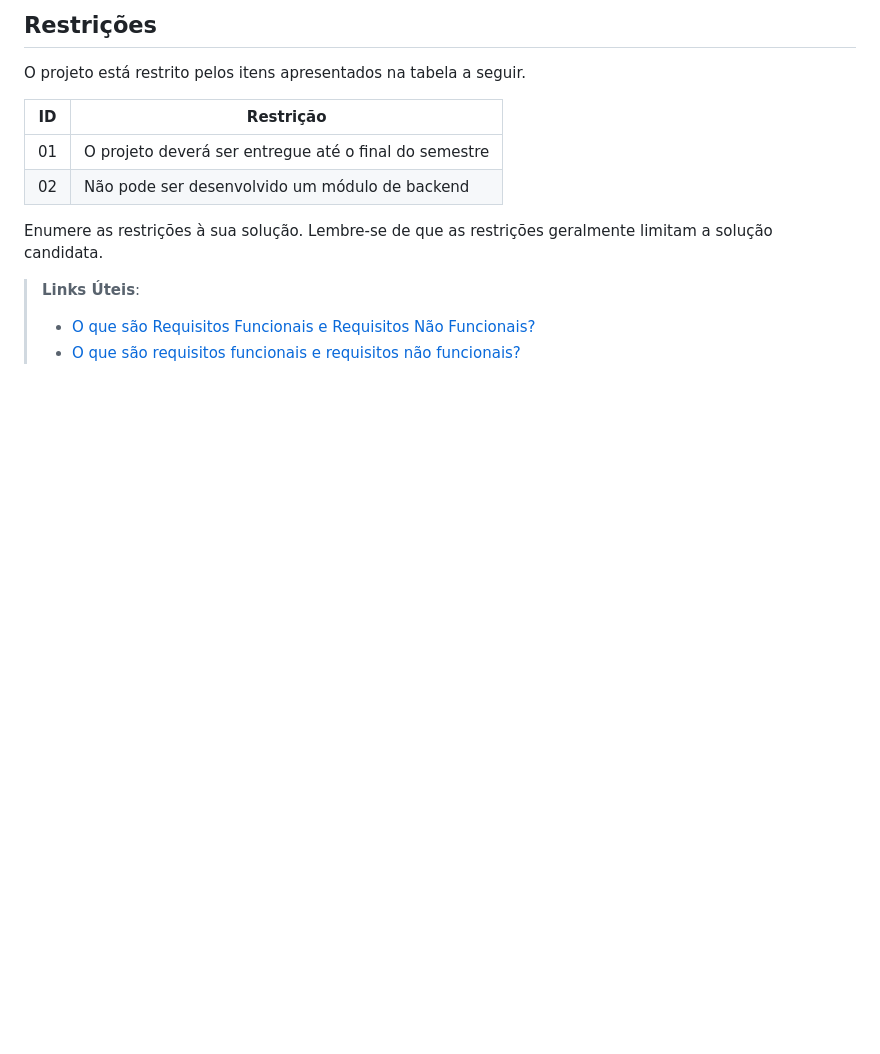
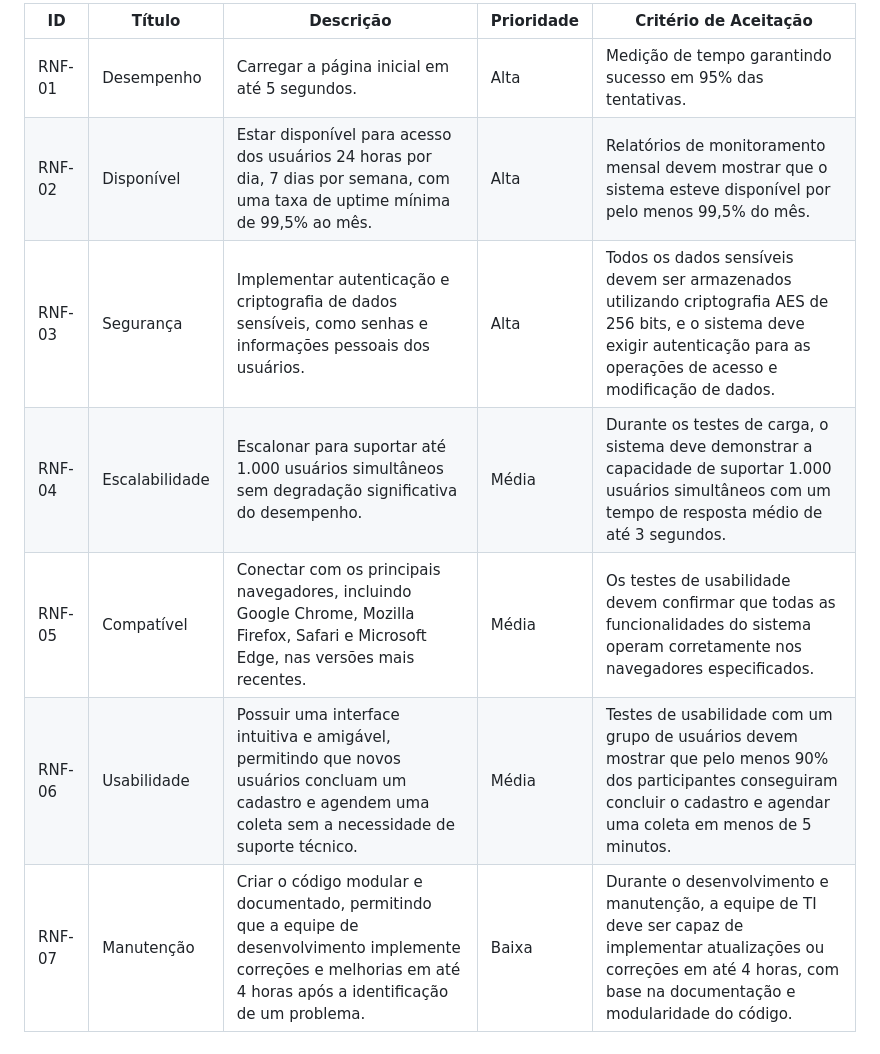
Before and after one commit to ICEI-PUC-Minas-PBR-SI/APP-Reciclagem, a Markdown page: docs/02-Especificação do Projeto.md, the part around one of its changes. Drawn GitHub-style; blank space fills up the shorter version.

```diff
--- a/docs/02-Especificação do Projeto.md
+++ b/docs/02-Especificação do Projeto.md
@@ -77,15 +108,9 @@ todos os aspectos capturados nas Histórias de Usuário foram cobertos.
-## Restrições
-
-O projeto está restrito pelos itens apresentados na tabela a seguir.
-
-|ID| Restrição                                             |
-|--|-------------------------------------------------------|
-|01| O projeto deverá ser entregue até o final do semestre |
-|02| Não pode ser desenvolvido um módulo de backend        |
-
-
-Enumere as restrições à sua solução. Lembre-se de que as restrições geralmente limitam a solução candidata.
-
-> **Links Úteis**:
-> - [O que são Requisitos Funcionais e Requisitos Não Funcionais?](https://codificar.com.br/requisitos-funcionais-nao-funcionais/)
-> - [O que são requisitos funcionais e requisitos não funcionais?](https://analisederequisitos.com.br/requisitos-funcionais-e-requisitos-nao-funcionais-o-que-sao/)
+| **ID**  | **Título**      | **Descrição**                                                                 | **Prioridade** | **Critério de Aceitação**                                                               |
+|---------|------------------|-------------------------------------------------------------------------------|----------------|----------------------------------------------------------------------------------------|
+| RNF-01  | Desempenho       | Carregar a página inicial em até 5 segundos.                                 | Alta           | Medição de tempo garantindo sucesso em 95% das tentativas.                             |
+| RNF-02  | Disponível       | Estar disponível para acesso dos usuários 24 horas por dia, 7 dias por semana, com uma taxa de uptime mínima de 99,5% ao mês. | Alta           | Relatórios de monitoramento mensal devem mostrar que o sistema esteve disponível por pelo menos 99,5% do mês. |
+| RNF-03  | Segurança        | Implementar autenticação e criptografia de dados sensíveis, como senhas e informações pessoais dos usuários. | Alta           | Todos os dados sensíveis devem ser armazenados utilizando criptografia AES de 256 bits, e o sistema deve exigir autenticação para as operações de acesso e modificação de dados. |
+| RNF-04  | Escalabilidade   | Escalonar para suportar até 1.000 usuários simultâneos sem degradação significativa do desempenho. | Média          | Durante os testes de carga, o sistema deve demonstrar a capacidade de suportar 1.000 usuários simultâneos com um tempo de resposta médio de até 3 segundos. |
+| RNF-05  | Compatível       | Conectar com os principais navegadores, incluindo Google Chrome, Mozilla Firefox, Safari e Microsoft Edge, nas versões mais recentes. | Média          | Os testes de usabilidade devem confirmar que todas as funcionalidades do sistema operam corretamente nos navegadores especificados. |
+| RNF-06  | Usabilidade      | Possuir uma interface intuitiva e amigável, permitindo que novos usuários concluam um cadastro e agendem uma coleta sem a necessidade de suporte técnico. | Média          | Testes de usabilidade com um grupo de usuários devem mostrar que pelo menos 90% dos participantes conseguiram concluir o cadastro e agendar uma coleta em menos de 5 minutos. |
+| RNF-07  | Manutenção       | Criar o código modular e documentado, permitindo que a equipe de desenvolvimento implemente correções e melhorias em até 4 horas após a identificação de um problema. | Baixa          | Durante o desenvolvimento e manutenção, a equipe de TI deve ser capaz de implementar atualizações ou correções em até 4 horas, com base na documentação e modularidade do código. |
```
Also changed, not shown: other parts of docs/02-Especificação do Projeto.md (+82 -51 lines).
